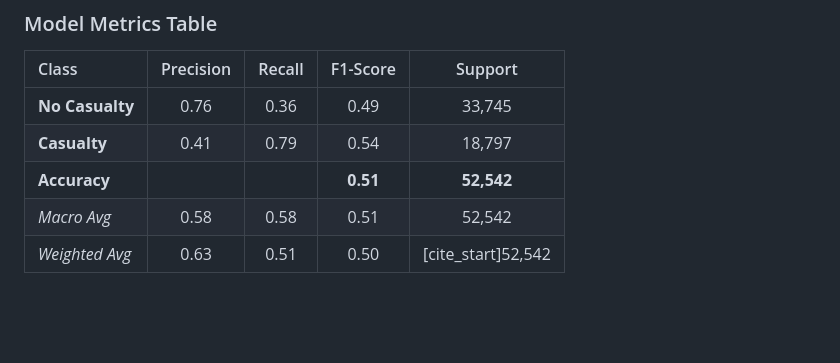
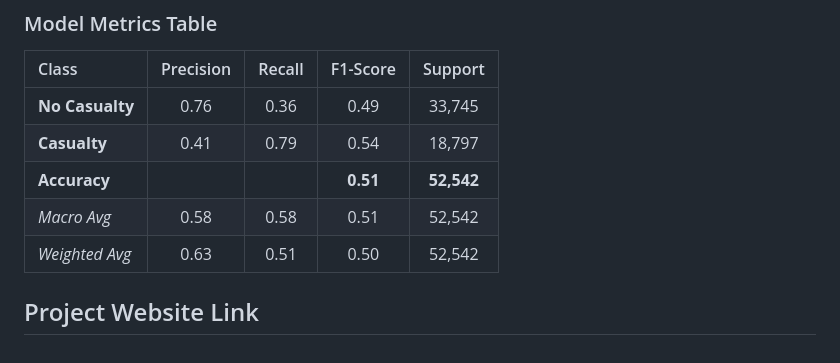
Before and after one commit to BILGI-IE-421/ie421-2025-2026-1-termproject-beyond-the-noise, a Markdown page: README.md, the part around the change. Rendered like a GitHub page; blank space fills up the shorter version.

```diff
--- a/README.md
+++ b/README.md
@@ -101,4 +101,6 @@ However, this high sensitivity comes at the cost of low precision (0.41), meanin
 | **Casualty** | 0.41 | 0.79 | 0.54 | 18,797 |
 | **Accuracy** | | | **0.51** | **52,542** |
 | *Macro Avg* | 0.58 | 0.58 | 0.51 | 52,542 |
-| *Weighted Avg* | 0.63 | 0.51 | 0.50 | [cite_start]52,542 | [cite: 1, 2]
+| *Weighted Avg* | 0.63 | 0.51 | 0.50 | 52,542 |
+
+## Project Website Link
```
